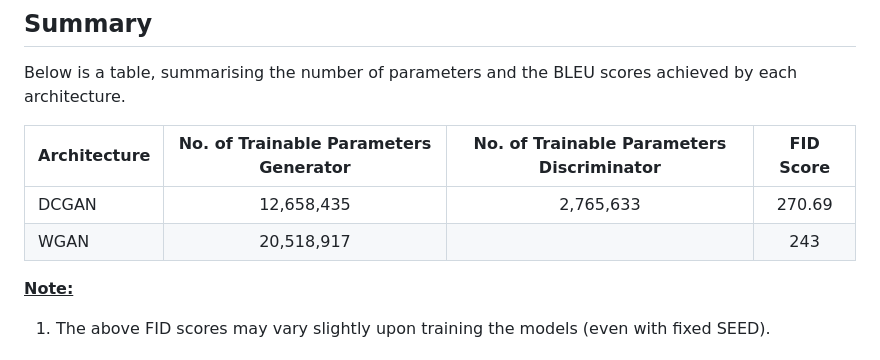
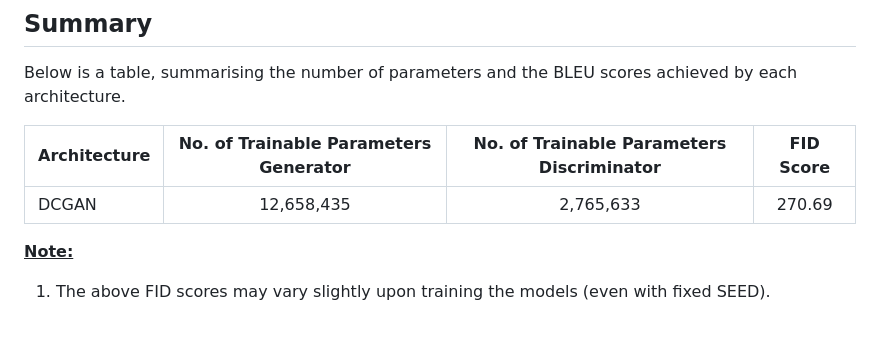
Before and after one commit to Aiden-Ross-Dsouza/Generative-Models, a Markdown page: Generative Adversarial Networks/README.md, the part around the change. Drawn GitHub-style; blank space fills up the shorter version.

```diff
--- a/Generative Adversarial Networks/README.md
+++ b/Generative Adversarial Networks/README.md
@@ -31,7 +31,6 @@ Below is a table, summarising the number of parameters and the BLEU scores achie
 | Architecture                        | No. of Trainable Parameters Generator | No. of Trainable Parameters Discriminator | FID Score  |
 | ----------------------------------- |:-------------------------------------:|:-----------------------------------------:|:----------:|
 | DCGAN                               |               12,658,435              |                  2,765,633                |   270.69   |
-| WGAN                                |               20,518,917              |                                           |   243      |
 
 <ins>**Note:**</ins>
 1. The above FID scores may vary slightly upon training the models (even with fixed SEED).
```
